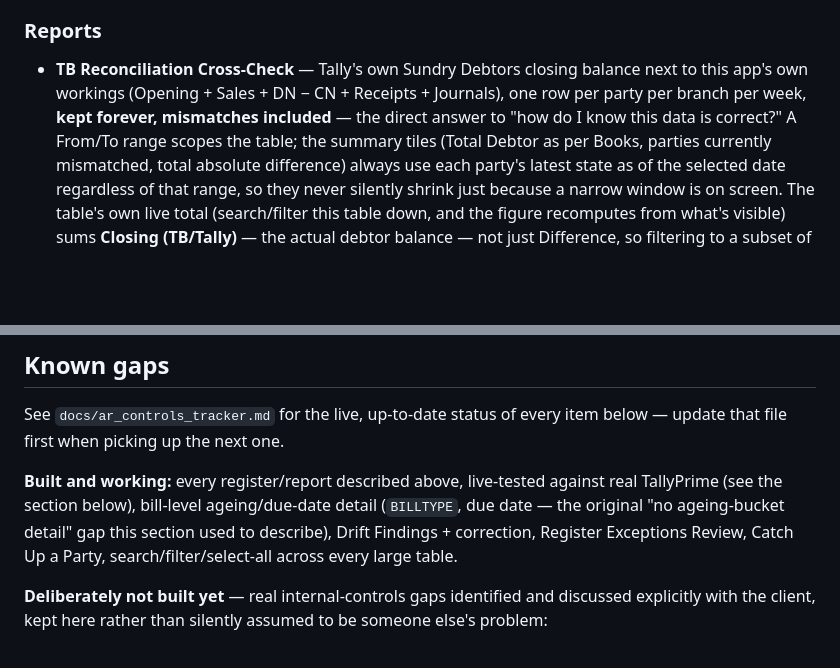
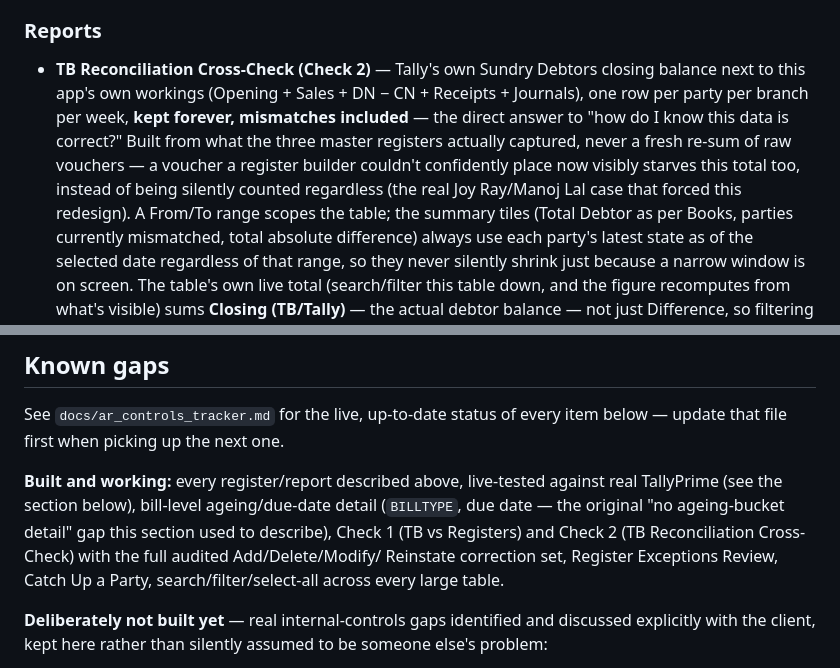
Before and after one commit to modis1806-sudo/AR-MIS-AUTOMATION_SPEC, a Markdown page: README.md, 2 parts joined by grey strips. Drawn GitHub-style; blank space fills up the shorter version.

```diff
--- a/README.md
+++ b/README.md
@@ -302,11 +321,16 @@ store of its own:
 
 ### Reports
 
-- **TB Reconciliation Cross-Check** — Tally's own Sundry Debtors closing
-  balance next to this app's own workings (Opening + Sales + DN − CN +
-  Receipts + Journals), one row per party per branch per week, **kept
+- **TB Reconciliation Cross-Check (Check 2)** — Tally's own Sundry Debtors
+  closing balance next to this app's own workings (Opening + Sales + DN −
+  CN + Receipts + Journals), one row per party per branch per week, **kept
   forever, mismatches included** — the direct answer to "how do I know
-  this data is correct?" A From/To range scopes the table; the summary
+  this data is correct?" Built from what the three master registers
+  actually captured, never a fresh re-sum of raw vouchers — a voucher a
+  register builder couldn't confidently place now visibly starves this
+  total too, instead of being silently counted regardless (the real
+  Joy Ray/Manoj Lal case that forced this redesign). A From/To range
+  scopes the table; the summary
   tiles (Total Debtor as per Books, parties currently mismatched, total
   absolute difference) always use each party's latest state as of the
   selected date regardless of that range, so they never silently shrink
@@ -539,9 +576,10 @@ item below — update that file first when picking up the next one.
 **Built and working:** every register/report described above, live-tested
 against real TallyPrime (see the section below), bill-level ageing/due-date
 detail (`BILLTYPE`, due date — the original "no ageing-bucket detail" gap
-this section used to describe), Drift Findings + correction, Register
-Exceptions Review, Catch Up a Party, search/filter/select-all across every
-large table.
+this section used to describe), Check 1 (TB vs Registers) and Check 2 (TB
+Reconciliation Cross-Check) with the full audited Add/Delete/Modify/
+Reinstate correction set, Register Exceptions Review, Catch Up a Party,
+search/filter/select-all across every large table.
 
 **Deliberately not built yet** — real internal-controls gaps identified and
 discussed explicitly with the client, kept here rather than silently assumed
```
Also changed, not shown: other parts of README.md (+51 -19 lines).
